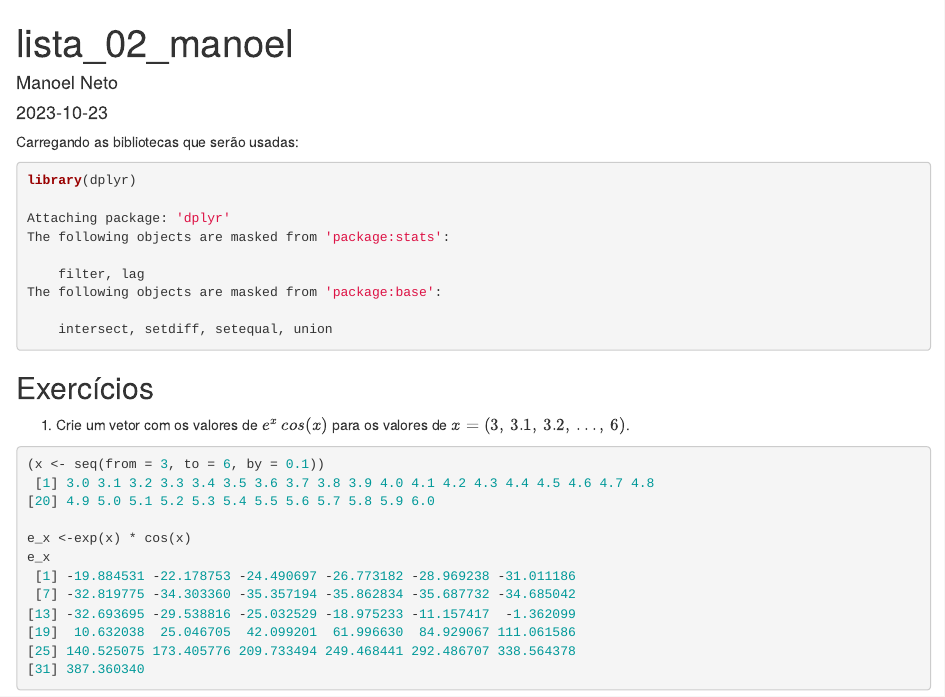
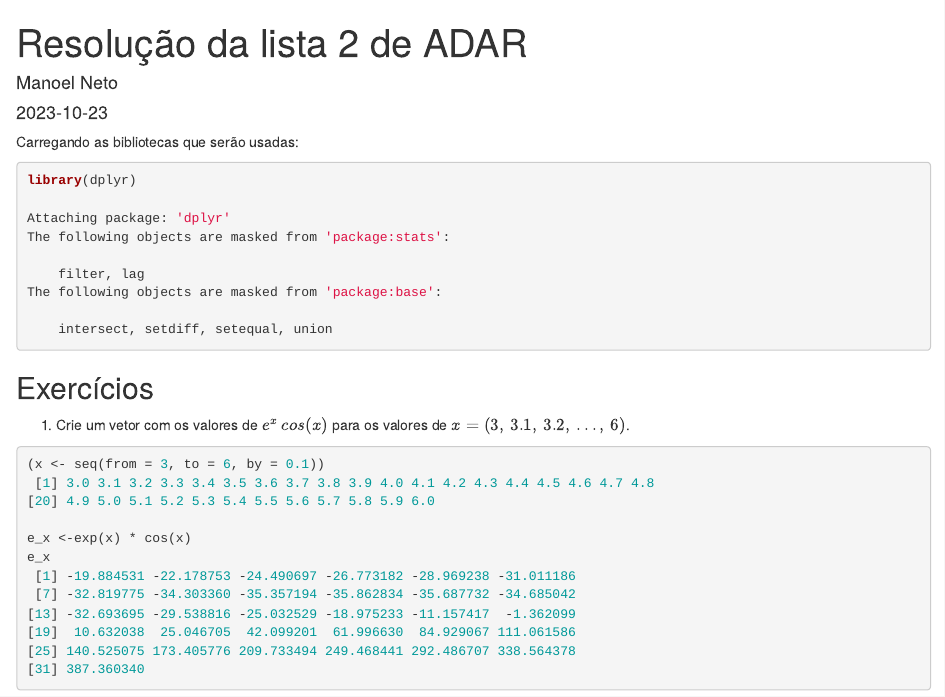
Before and after one commit to manoel234/resulucao-lista2-adar, an R Markdown document (lista_02_manoel.Rmd): the page in a window 1100 px wide, from its top. Rendered offline with R 4.5, knitr and Pandoc, with nearby package versions.

Commit message:
Update lista_02_manoel.Rmd
Erro no titulo

```diff
--- a/lista_02_manoel.Rmd
+++ b/lista_02_manoel.Rmd
@@ -1,5 +1,5 @@
 ---
-title: "lista_02_manoel"
+title: "Resolução da lista 2 de ADAR"
 author: "Manoel Neto"
 date: "2023-10-23"
 output: html_document
```
